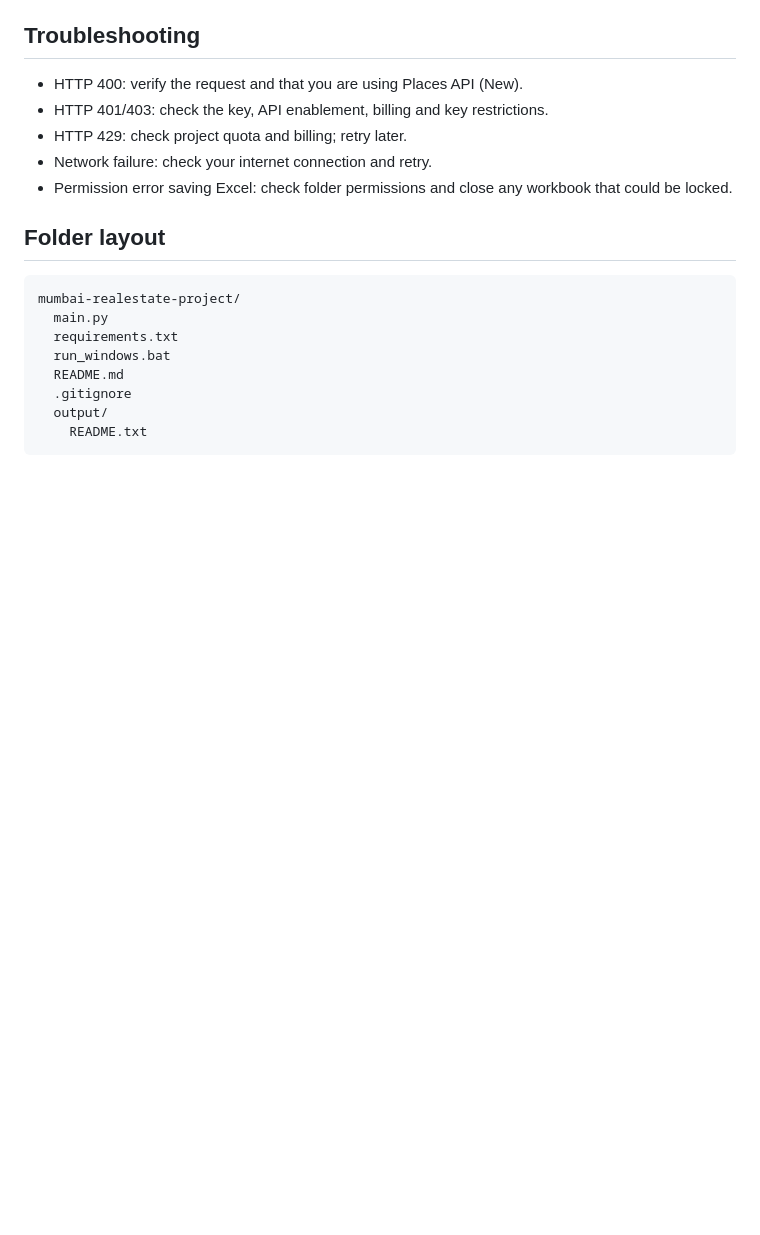
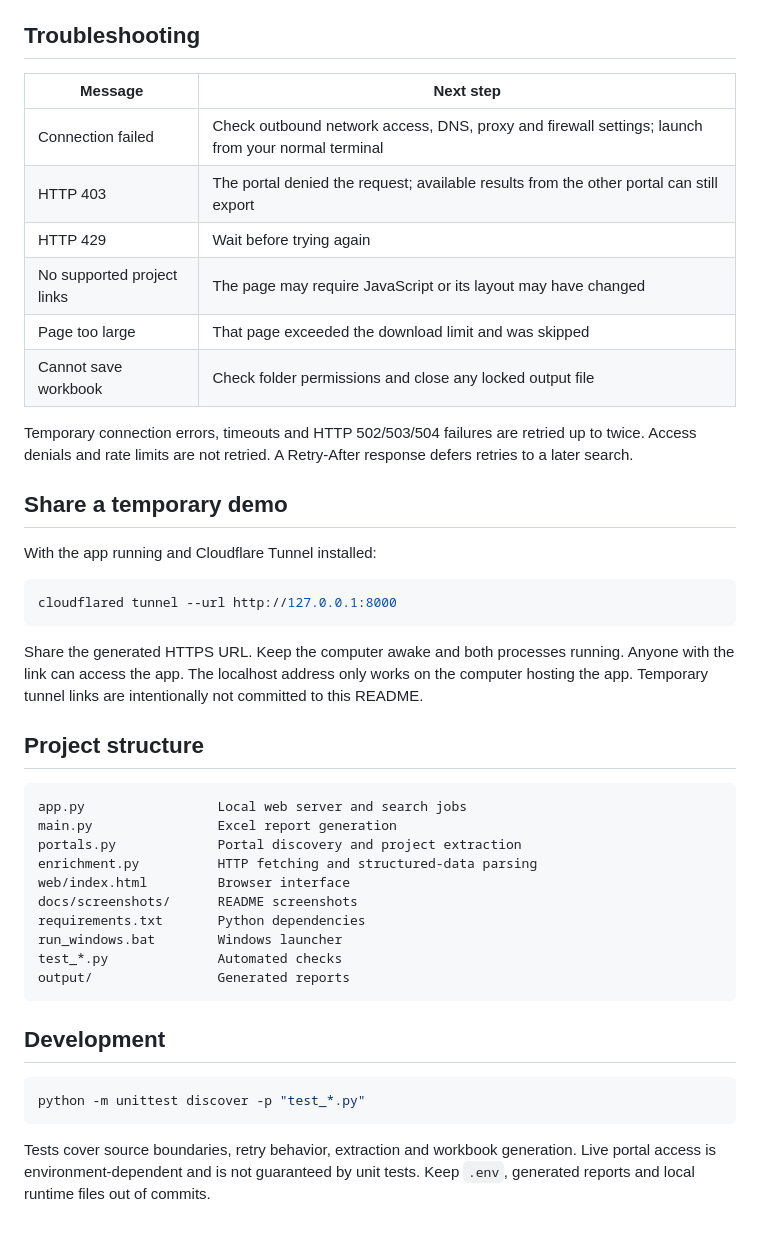
Before and after one commit to jamesK100-wp/Office-Data-Scraper, a Markdown page: README.md, the part around one of its changes. Rendered like a GitHub page; blank space fills up the shorter version.

````diff
--- a/README.md
+++ b/README.md
@@ -71,21 +103,46 @@ API reference: https://developers.google.com/maps/documentation/places/web-servi
 
 ## Troubleshooting
 
-- HTTP 400: verify the request and that you are using Places API (New).
-- HTTP 401/403: check the key, API enablement, billing and key restrictions.
-- HTTP 429: check project quota and billing; retry later.
-- Network failure: check your internet connection and retry.
-- Permission error saving Excel: check folder permissions and close any workbook that could be locked.
+| Message | Next step |
+| --- | --- |
+| Connection failed | Check outbound network access, DNS, proxy and firewall settings; launch from your normal terminal |
+| HTTP 403 | The portal denied the request; available results from the other portal can still export |
+| HTTP 429 | Wait before trying again |
+| No supported project links | The page may require JavaScript or its layout may have changed |
+| Page too large | That page exceeded the download limit and was skipped |
+| Cannot save workbook | Check folder permissions and close any locked output file |
 
-## Folder layout
+Temporary connection errors, timeouts and HTTP 502/503/504 failures are retried up to twice. Access denials and rate limits are not retried. A Retry-After response defers retries to a later search.
+
+## Share a temporary demo
+
+With the app running and Cloudflare Tunnel installed:
+
+```sh
+cloudflared tunnel --url http://127.0.0.1:8000
+```
+
+Share the generated HTTPS URL. Keep the computer awake and both processes running. Anyone with the link can access the app. The localhost address only works on the computer hosting the app. Temporary tunnel links are intentionally not committed to this README.
+
+## Project structure
 
 ```text
-mumbai-realestate-project/
-  main.py
-  requirements.txt
-  run_windows.bat
-  README.md
-  .gitignore
-  output/
-    README.txt
+app.py                 Local web server and search jobs
+main.py                Excel report generation
+portals.py             Portal discovery and project extraction
+enrichment.py          HTTP fetching and structured-data parsing
+web/index.html         Browser interface
+docs/screenshots/      README screenshots
+requirements.txt       Python dependencies
+run_windows.bat        Windows launcher
+test_*.py              Automated checks
+output/                Generated reports
 ```
+
+## Development
+
+```sh
+python -m unittest discover -p "test_*.py"
+```
+
+Tests cover source boundaries, retry behavior, extraction and workbook generation. Live portal access is environment-dependent and is not guaranteed by unit tests. Keep `.env`, generated reports and local runtime files out of commits.
````
Also changed, not shown: other parts of README.md (+64 -32 lines), docs/screenshots/mobile.png (added), docs/screenshots/search.png (added), 8 other files.
